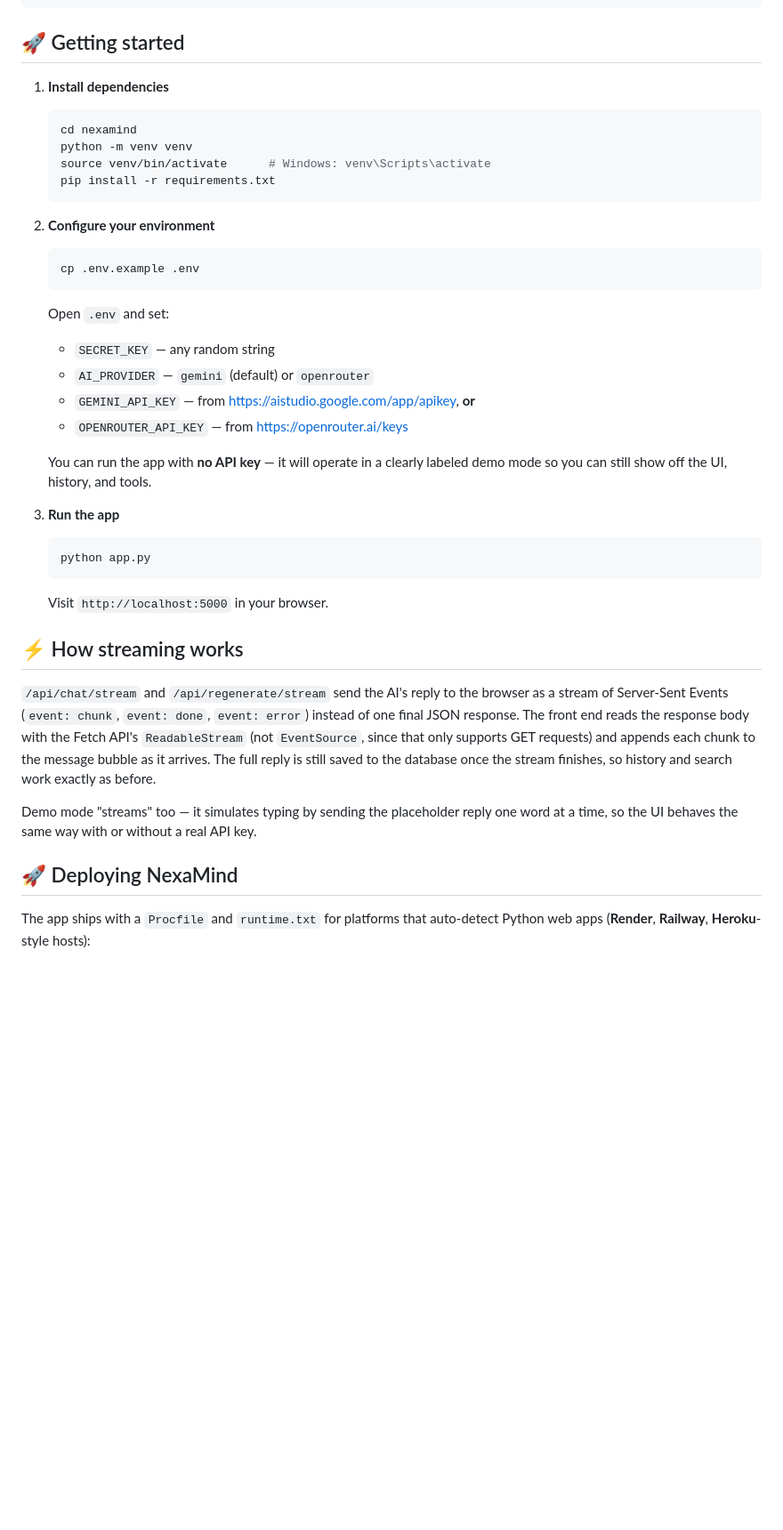
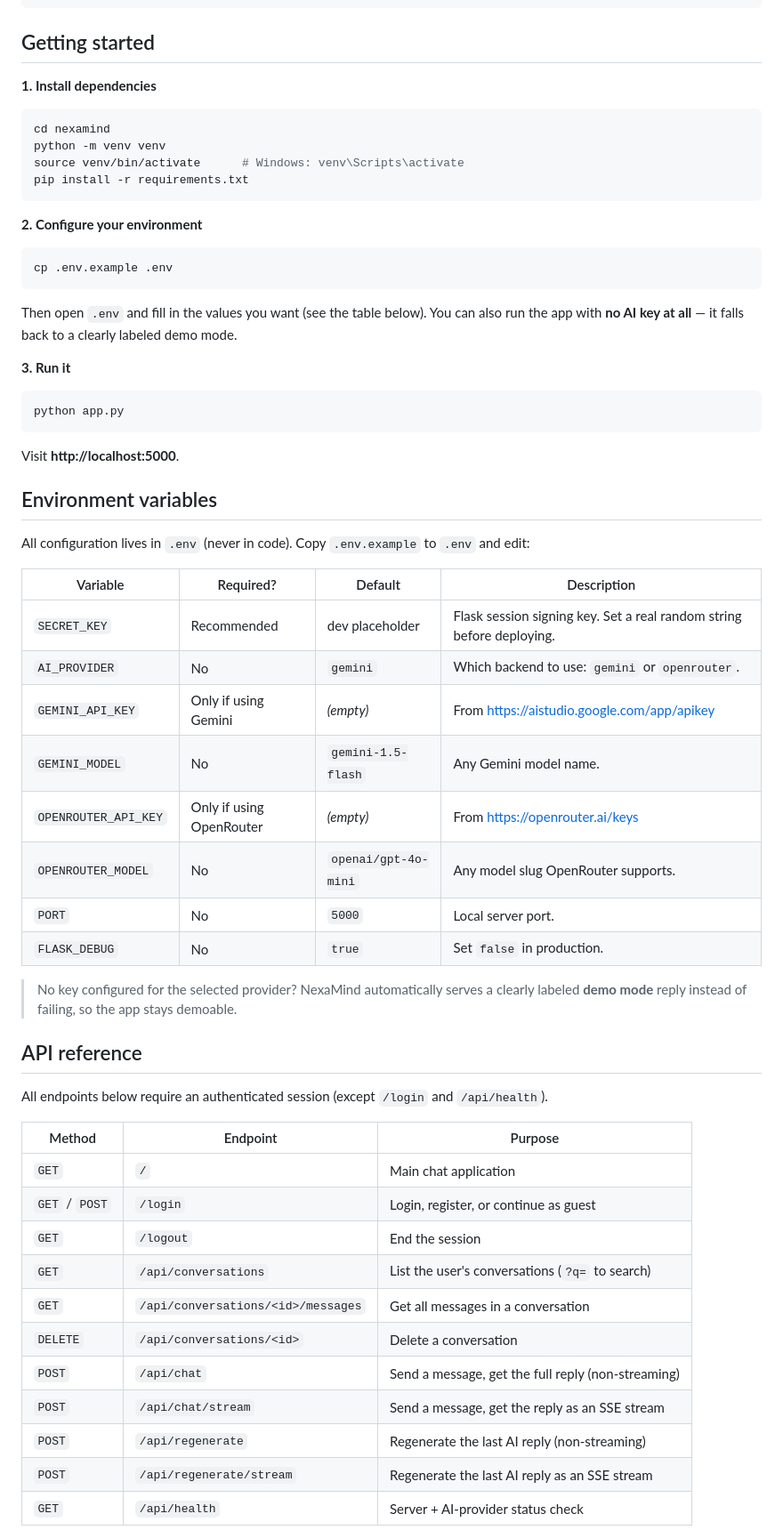
Before and after one commit to SrikarPandiri/NexaMind, a Markdown page: README.md, the part around one of its changes. Shown at 89% size. GitHub-like rendering; blank space fills up the shorter version.

````diff
--- a/README.md
+++ b/README.md
@@ -54,52 +88,67 @@ nexamind/
 └── README.md
 ```
 
-## 🚀 Getting started
+## Getting started
 
-1. **Install dependencies**
+**1. Install dependencies**
 
-   ```bash
-   cd nexamind
-   python -m venv venv
-   source venv/bin/activate      # Windows: venv\Scripts\activate
-   pip install -r requirements.txt
-   ```
+```bash
+cd nexamind
+python -m venv venv
+source venv/bin/activate      # Windows: venv\Scripts\activate
+pip install -r requirements.txt
+```
 
-2. **Configure your environment**
+**2. Configure your environment**
 
-   ```bash
-   cp .env.example .env
-   ```
+```bash
+cp .env.example .env
+```
 
-   Open `.env` and set:
-   - `SECRET_KEY` — any random string
-   - `AI_PROVIDER` — `gemini` (default) or `openrouter`
-   - `GEMINI_API_KEY` — from https://aistudio.google.com/app/apikey, **or**
-   - `OPENROUTER_API_KEY` — from https://openrouter.ai/keys
+Then open `.env` and fill in the values you want (see the table below). You can also
+run the app with **no AI key at all** — it falls back to a clearly labeled demo mode.
 
-   You can run the app with **no API key** — it will operate in a clearly labeled demo mode so you can still show off the UI, history, and tools.
+**3. Run it**
 
-3. **Run the app**
+```bash
+python app.py
+```
 
-   ```bash
-   python app.py
-   ```
+Visit **http://localhost:5000**.
 
-   Visit `http://localhost:5000` in your browser.
+## Environment variables
 
-## ⚡ How streaming works
+All configuration lives in `.env` (never in code). Copy `.env.example` to `.env` and edit:
 
-`/api/chat/stream` and `/api/regenerate/stream` send the AI's reply to the browser as a
-stream of Server-Sent Events (`event: chunk`, `event: done`, `event: error`) instead of
-one final JSON response. The front end reads the response body with the Fetch API's
-`ReadableStream` (not `EventSource`, since that only supports GET requests) and appends
-each chunk to the message bubble as it arrives. The full reply is still saved to the
-database once the stream finishes, so history and search work exactly as before.
+| Variable | Required? | Default | Description |
+|---|---|---|---|
+| `SECRET_KEY` | Recommended | dev placeholder | Flask session signing key. Set a real random string before deploying. |
+| `AI_PROVIDER` | No | `gemini` | Which backend to use: `gemini` or `openrouter`. |
+| `GEMINI_API_KEY` | Only if using Gemini | *(empty)* | From https://aistudio.google.com/app/apikey |
+| `GEMINI_MODEL` | No | `gemini-1.5-flash` | Any Gemini model name. |
+| `OPENROUTER_API_KEY` | Only if using OpenRouter | *(empty)* | From https://openrouter.ai/keys |
+| `OPENROUTER_MODEL` | No | `openai/gpt-4o-mini` | Any model slug OpenRouter supports. |
+| `PORT` | No | `5000` | Local server port. |
+| `FLASK_DEBUG` | No | `true` | Set `false` in production. |
 
-Demo mode "streams" too — it simulates typing by sending the placeholder reply one word
-at a time, so the UI behaves the same way with or without a real API key.
+> No key configured for the selected provider? NexaMind automatically serves a
+> clearly labeled **demo mode** reply instead of failing, so the app stays demoable.
 
-## 🚀 Deploying NexaMind
+## API reference
 
-The app ships with a `Procfile` and `runtime.txt` for platforms that auto-detect Python
-web apps (**Render**, **Railway**, **Heroku**-style hosts):
+All endpoints below require an authenticated session (except `/login` and `/api/health`).
+
+| Method | Endpoint | Purpose |
+|---|---|---|
+| `GET` | `/` | Main chat application |
+| `GET` / `POST` | `/login` | Login, register, or continue as guest |
+| `GET` | `/logout` | End the session |
+| `GET` | `/api/conversations` | List the user's conversations (`?q=` to search) |
+| `GET` | `/api/conversations/<id>/messages` | Get all messages in a conversation |
+| `DELETE` | `/api/conversations/<id>` | Delete a conversation |
+| `POST` | `/api/chat` | Send a message, get the full reply (non-streaming) |
+| `POST` | `/api/chat/stream` | Send a message, get the reply as an SSE stream |
+| `POST` | `/api/regenerate` | Regenerate the last AI reply (non-streaming) |
+| `POST` | `/api/regenerate/stream` | Regenerate the last AI reply as an SSE stream |
+| `GET` | `/api/health` | Server + AI-provider status check |
+
````
Also changed, not shown: other parts of README.md (+136 -67 lines).
